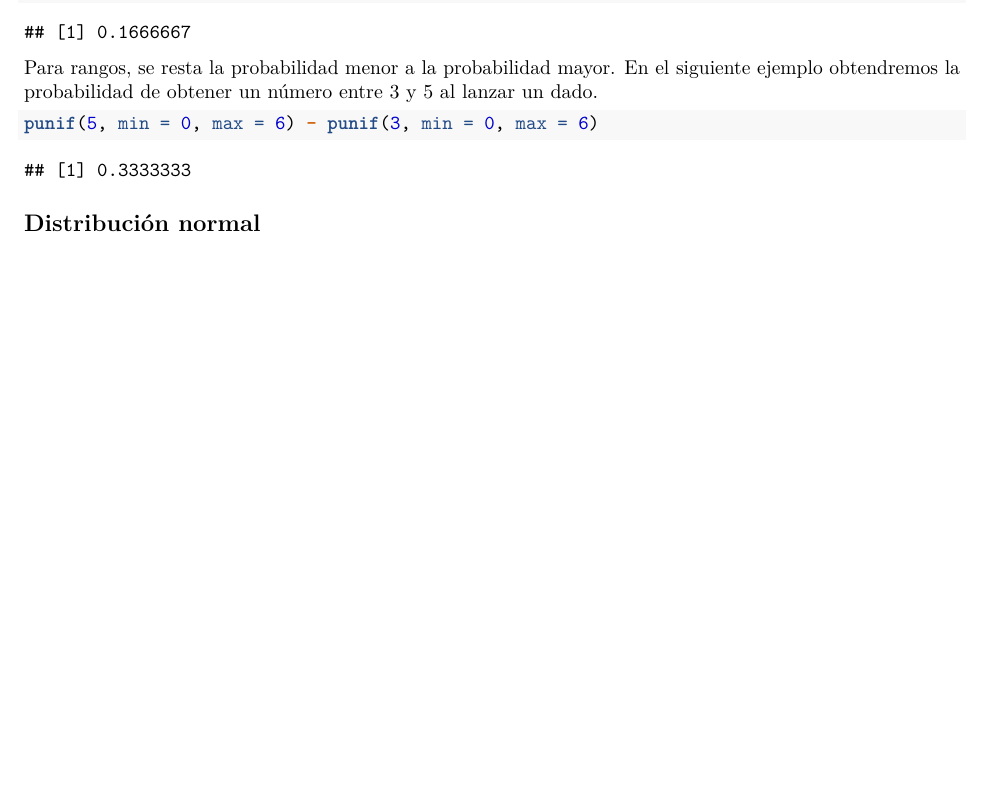
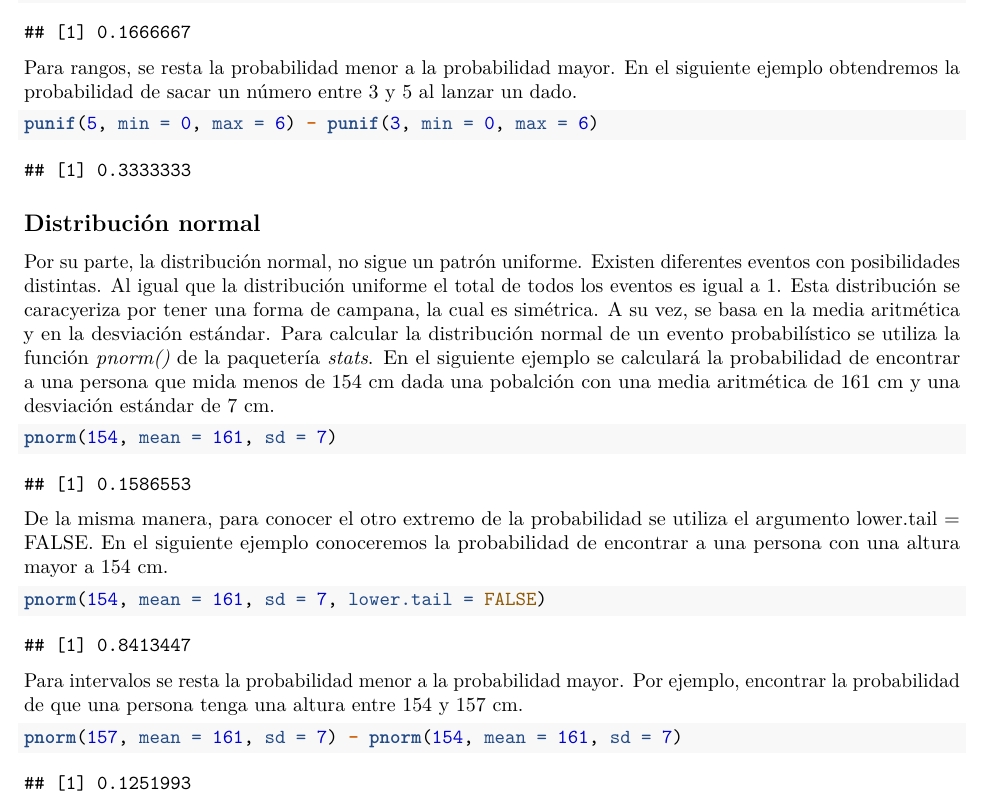
Before and after one commit to ArmandoODV19/model_in_R, an R Markdown document (muestreos_aleatorios/muestreos_aleatorios.Rmd): part of page 8 of 8, cut so that both start at the same text, the shorter picture padded with empty space. Rendered offline with R 4.5, knitr and Pandoc, then LaTeX, with nearby package versions.

Commit message:
distribucion normal

````diff
--- a/muestreos_aleatorios/muestreos_aleatorios.Rmd
+++ b/muestreos_aleatorios/muestreos_aleatorios.Rmd
@@ -270,10 +270,29 @@ punif(5, min = 0, max = 6, lower.tail = FALSE)
 ```
 
 
-Para rangos, se resta la probabilidad menor a la probabilidad mayor. En el siguiente ejemplo obtendremos la probabilidad de obtener un número entre 3 y 5 al lanzar un dado.
+Para rangos, se resta la probabilidad menor a la probabilidad mayor. En el siguiente ejemplo obtendremos la probabilidad de sacar un número entre 3 y 5 al lanzar un dado.
 
 ```{r uniforme3, echo=TRUE}
 punif(5, min = 0, max = 6) - punif(3, min = 0, max = 6)
 ```
 
 ## Distribución normal
+
+Por su parte, la distribución normal, no sigue un patrón uniforme. Existen diferentes eventos con posibilidades distintas. Al igual que la distribución uniforme el total de todos los eventos es igual a 1. Esta distribución se caracyeriza por tener una forma de campana, la cual es simétrica. A su vez, se basa en la media aritmética y en la desviación estándar. Para calcular la distribución normal de un evento probabilístico se utiliza la función *pnorm()* de la paquetería *stats*. En el siguiente ejemplo se calculará la probabilidad de encontrar a una persona que mida menos de 154 cm dada una pobalción con una media aritmética de 161 cm y una desviación estándar de 7 cm.
+
+```{r normal, echo=TRUE}
+pnorm(154, mean = 161, sd = 7)
+```
+
+
+De la misma manera, para conocer el otro extremo de la probabilidad se utiliza el argumento lower.tail = FALSE. En el siguiente ejemplo conoceremos la probabilidad de encontrar a una persona con una altura mayor a 154 cm.
+
+```{r normal2, echo=TRUE}
+pnorm(154, mean = 161, sd = 7, lower.tail = FALSE)
+```
+
+Para intervalos se resta la probabilidad menor a la probabilidad mayor. Por ejemplo, encontrar la probabilidad de que una persona tenga una altura entre 154 y 157 cm.
+
+```{r normal3, echo=TRUE}
+pnorm(157, mean = 161, sd = 7) - pnorm(154, mean = 161, sd = 7)
+```
````
